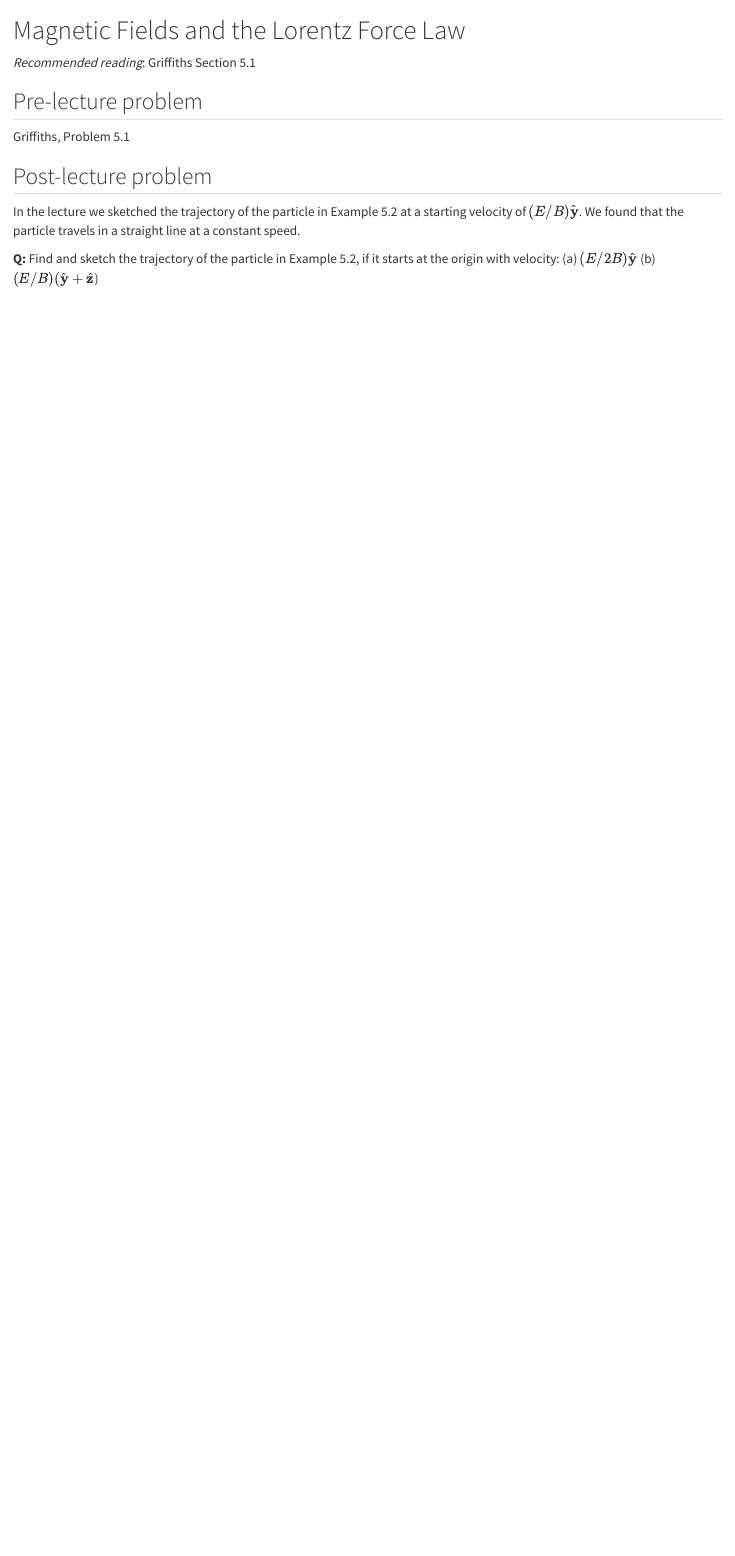
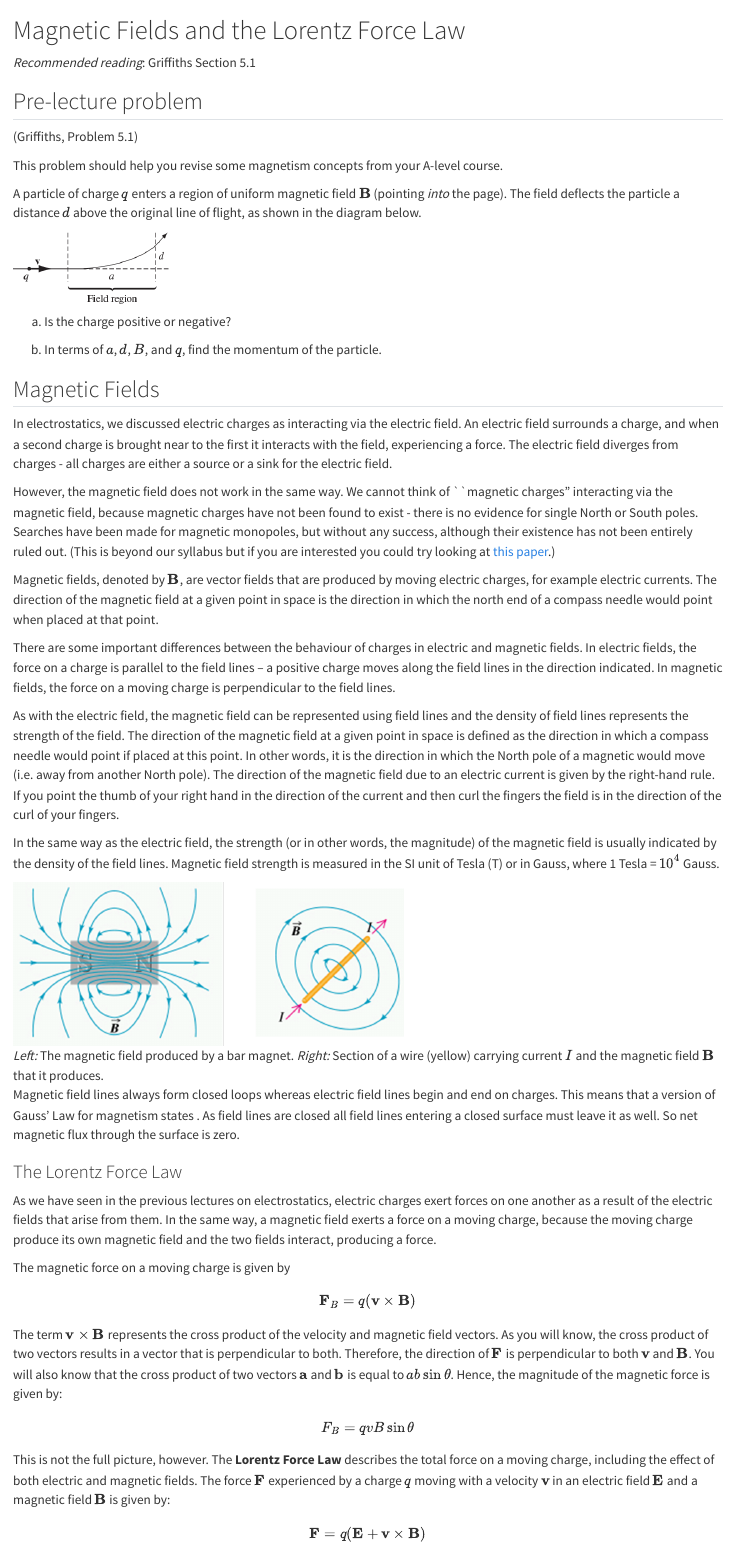
Before and after one commit to drcgreenland/Core2_EM, a Quarto document (L4_magfields.qmd): the page in a window 1100 px wide, from its top. Rendered offline with R 4.5, knitr and Pandoc in place of Quarto, with nearby package versions.

Commit message:
Made some magnetic fields notes. Not complete yet

```diff
--- a/L4_magfields.qmd
+++ b/L4_magfields.qmd
@@ -2,16 +2,75 @@
 \newcommand{\E}{\mathrm{\mathbf{E}}}
 \newcommand{\F}{\mathrm{\mathbf{F}}}
 \newcommand{\r}{\mathrm{\mathbf{r}}}
-
+\newcommand{\B}{\mathrm{\mathbf{B}}}
 \newcommand{\x}{\mathrm{\mathbf{x}}}
 \newcommand{\y}{\mathrm{\mathbf{y}}}
 \newcommand{\z}{\mathrm{\mathbf{z}}}
+\newcommand{\v}{\mathrm{\mathbf{v}}}
+
+\newcommand{\a}{\mathrm{\mathbf{a}}}
+\newcommand{\b}{\mathrm{\mathbf{b}}}
 
 # Magnetic Fields and the Lorentz Force Law
 
 *Recommended reading*: Griffiths Section 5.1
 
 ## Pre-lecture problem
+(Griffiths, Problem 5.1)
 
-Griffiths, Problem 5.1
+This problem should help you revise some magnetism concepts from your A-level course.
 
+A particle of charge $q$ enters a region of uniform magnetic field $\B$ (pointing *into* the page). The field deflects the particle a distance $d$ above the original line of flight, as shown in the diagram below.
+
+![](Figures/L4_preprob.png){width=200}
+
+
+(a) Is the charge positive or negative?
+
+(b) In terms of $a$, $d$, $B$, and $q$, find the momentum of the particle.
+
+
+
+
+
+## Magnetic Fields
+
+
+In electrostatics, we discussed electric charges as interacting via the electric field. An electric field surrounds a charge, and when a second charge is brought near to the first it interacts with the field, experiencing a force. The electric field diverges from charges - all charges are either a source or a sink for the electric field.
+
+However, the magnetic field does not work in the same way. We cannot think of ``magnetic charges" interacting via the magnetic field, because magnetic charges have not been found to exist - there is no evidence for single North or South poles. Searches have been made for magnetic monopoles, but without any success, although their existence has not been entirely ruled out. (This is beyond our syllabus but if you are interested you could try looking at [this paper](https://royalsocietypublishing.org/doi/10.1098/rsta.2018.0328).)
+
+Magnetic fields, denoted by $\B$, are vector fields that are produced by moving electric charges, for example electric currents. The direction of the magnetic field at a given point in space is the direction in which the north end of a compass needle would point when placed at that point.
+
+There are some important differences between the behaviour of charges in electric and magnetic fields. In electric fields, the force on a charge is parallel to the field lines – a positive charge moves along the field lines in the direction indicated. In magnetic fields, the force on a moving charge is perpendicular to the field lines.
+
+As with the electric field, the magnetic field can be represented using field lines and the density of field lines represents the strength of the field. The direction of the magnetic field at a given point in space is defined as the direction in which a compass needle would point if placed at this point. In other words, it is the direction in which the North pole of a magnetic would move (i.e. away from another North pole). The direction of the magnetic field due to an electric current is given by the right-hand rule. If you point the thumb of your right hand in the direction of the current and then curl the fingers the field is in the direction of the curl of your fingers.
+
+In the same way as the electric field, the strength (or in other words, the magnitude) of the magnetic field is usually indicated by the density of the field lines. Magnetic field strength is measured in the SI unit of Tesla (T) or in Gauss, where 1 Tesla = $10^4$ Gauss.
+
+![*Left:* The magnetic field produced by a bar magnet. *Right:* Section of a wire (yellow) carrying current $I$ and the magnetic field $\B$ that it produces.](Figures/MagFields.png){width=500}
+
+Magnetic field lines always form closed loops whereas electric field lines begin and end on charges. This means that a version of Gauss’ Law for magnetism states . As field lines are closed all field lines entering a closed surface must leave it as well. So net magnetic flux through the surface is zero.
+
+
+### The Lorentz Force Law
+
+As we have seen in the previous lectures on electrostatics, electric charges exert forces on one another as a result of the electric fields that arise from them. In the same way, a magnetic field exerts a force on a moving charge, because the moving charge produce its own magnetic field and the two fields interact, producing a force.
+
+The magnetic force on a moving charge is given by
+
+$$
+\F_B = q(\v \times \B)
+$$
+
+The term $\v \times \B$ represents the cross product of the velocity and magnetic field vectors. As you will know, the cross product of two vectors results in a vector that is perpendicular to both. Therefore, the direction of $\F$ is perpendicular to both $\v$ and $\B$. You will also know that the cross product of two vectors $\a$ and $\b$ is equal to $ab \sin\theta$. Hence, the magnitude of the magnetic force is given by:
+
+$$
+F_B = qvB \sin\theta
+$$
+
+
+This is not the full picture, however. The **Lorentz Force Law** describes the total force on a moving charge, including the effect of both electric and magnetic fields. The force $\F$ experienced by a charge $q$ moving with a velocity $\v$ in an electric field $\E$ and a magnetic field $\B$ is given by:
+
+$$
+\F = q(\E + \v \times \B)
@@ -18,7 +85,7 @@ Griffiths, Problem 5.1
 
 ## Post-lecture problem
 
-In the lecture we sketched the trajectory of the particle in Example 5.2 at a starting velocity of $(E/B) \hat{\y}$. We found that the particle travels in a straight line at a constant speed.
+In the lecture we sketched the trajectory of the particle in Griffiths Example 5.2 at a starting velocity of $(E/B) \hat{\y}$. We found that the particle travels in a straight line at a constant speed.
 
 **Q:** Find and sketch the trajectory of the particle in Example 5.2, if it starts at the origin with velocity:
 (a) $(E/2B) \hat{\y}$
```
Also changed, not shown: Figures/L4_preprob.png (added), L4_magfields.qmd (8 more changed lines).
